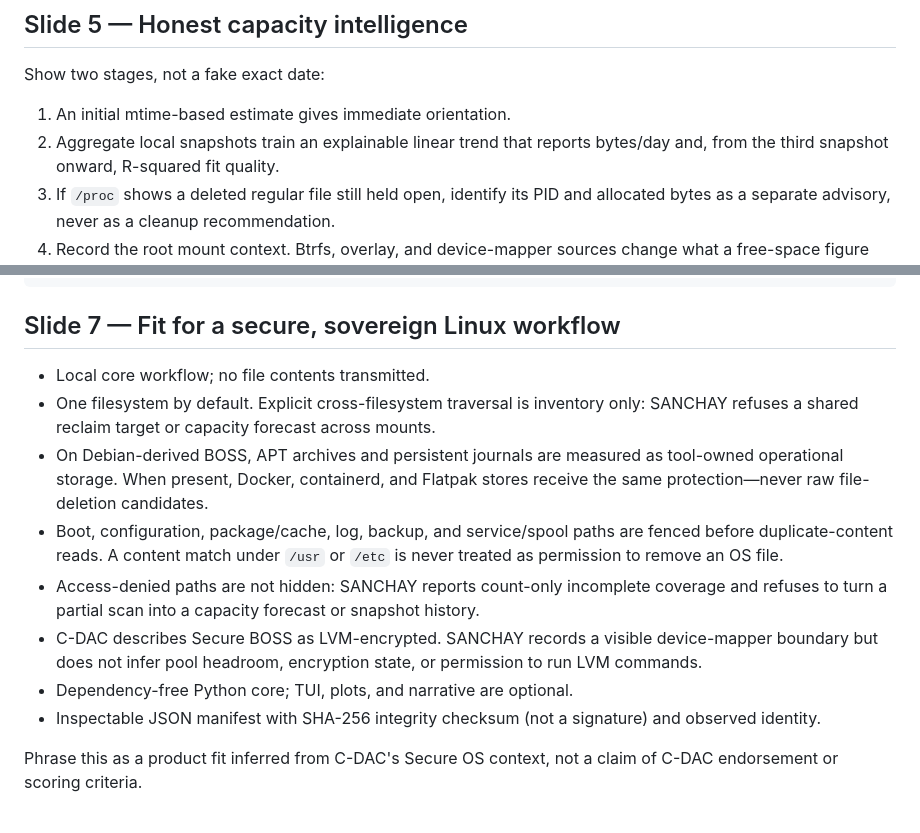
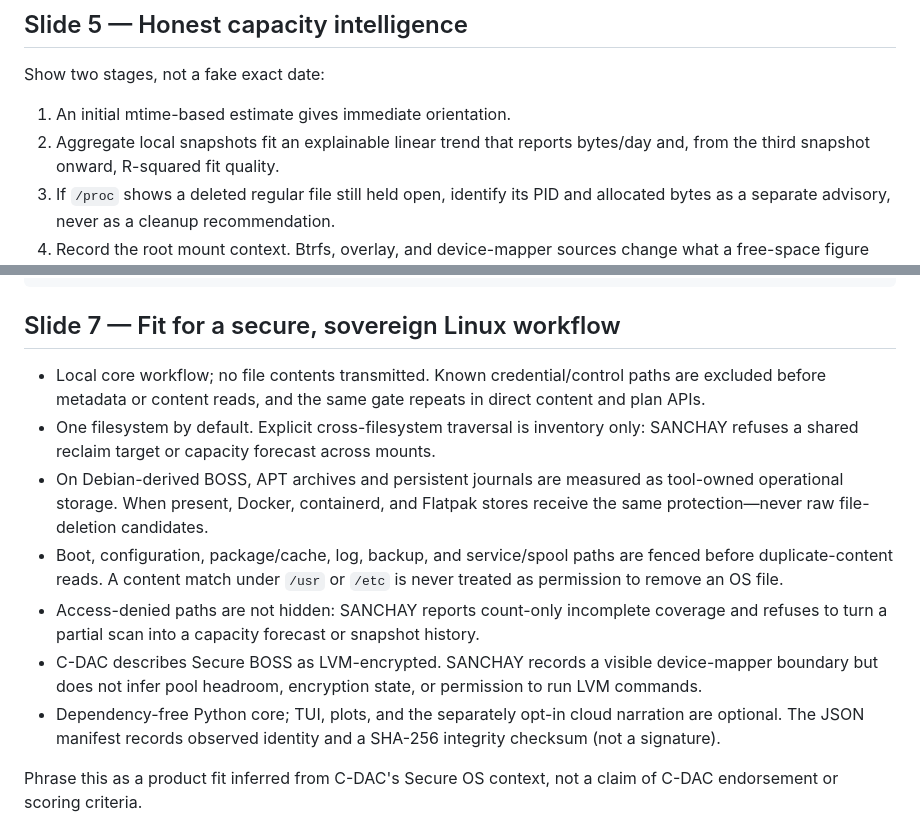
Before and after one commit to basithladdu/sanchay, a Markdown page: docs/FINAL_ROUND_DECK_CONTENT.md, 2 parts joined by grey strips. Rendered like a GitHub page.

Commit message:
Tighten final-round model claims

```diff
--- a/docs/FINAL_ROUND_DECK_CONTENT.md
+++ b/docs/FINAL_ROUND_DECK_CONTENT.md
@@ -67,7 +67,7 @@ Three claims only:
 Show two stages, not a fake exact date:
 
 1. An initial mtime-based estimate gives immediate orientation.
-2. Aggregate local snapshots train an explainable linear trend that reports
+2. Aggregate local snapshots fit an explainable linear trend that reports
    bytes/day and, from the third snapshot onward, R-squared fit quality.
 3. If `/proc` shows a deleted regular file still held open, identify its PID and
    allocated bytes as a separate advisory, never as a cleanup recommendation.
@@ -103,7 +103,9 @@ Put the command in small monospace text only:
 
 ## Slide 7 — Fit for a secure, sovereign Linux workflow
 
-- Local core workflow; no file contents transmitted.
+- Local core workflow; no file contents transmitted. Known credential/control
+  paths are excluded before metadata or content reads, and the same gate repeats
+  in direct content and plan APIs.
 - One filesystem by default. Explicit cross-filesystem traversal is inventory
   only: SANCHAY refuses a shared reclaim target or capacity forecast across mounts.
 - On Debian-derived BOSS, APT archives and persistent journals are measured as
@@ -118,9 +120,9 @@ Put the command in small monospace text only:
 - C-DAC describes Secure BOSS as LVM-encrypted. SANCHAY records a visible
   device-mapper boundary but does not infer pool headroom, encryption state, or
   permission to run LVM commands.
-- Dependency-free Python core; TUI, plots, and narrative are optional.
-- Inspectable JSON manifest with SHA-256 integrity checksum (not a signature)
-  and observed identity.
+- Dependency-free Python core; TUI, plots, and the separately opt-in cloud
+  narration are optional. The JSON manifest records observed identity and a
+  SHA-256 integrity checksum (not a signature).
 
 Phrase this as a product fit inferred from C-DAC's Secure OS context, not a
 claim of C-DAC endorsement or scoring criteria.
```
Also changed, not shown: docs/FINAL_ROUND_RUNBOOK.md (+6 -6 lines), docs/SUBMISSION.md (+3 -3 lines).
